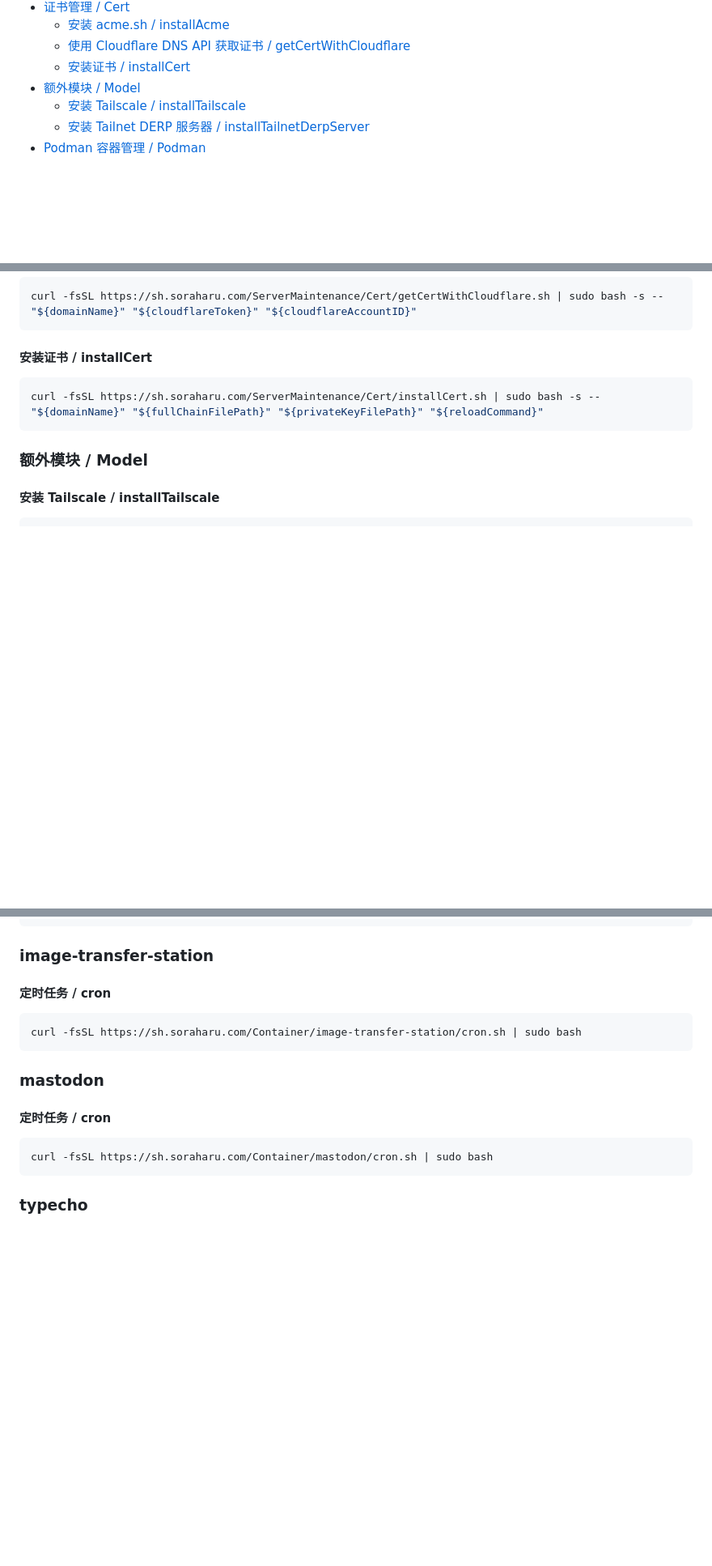
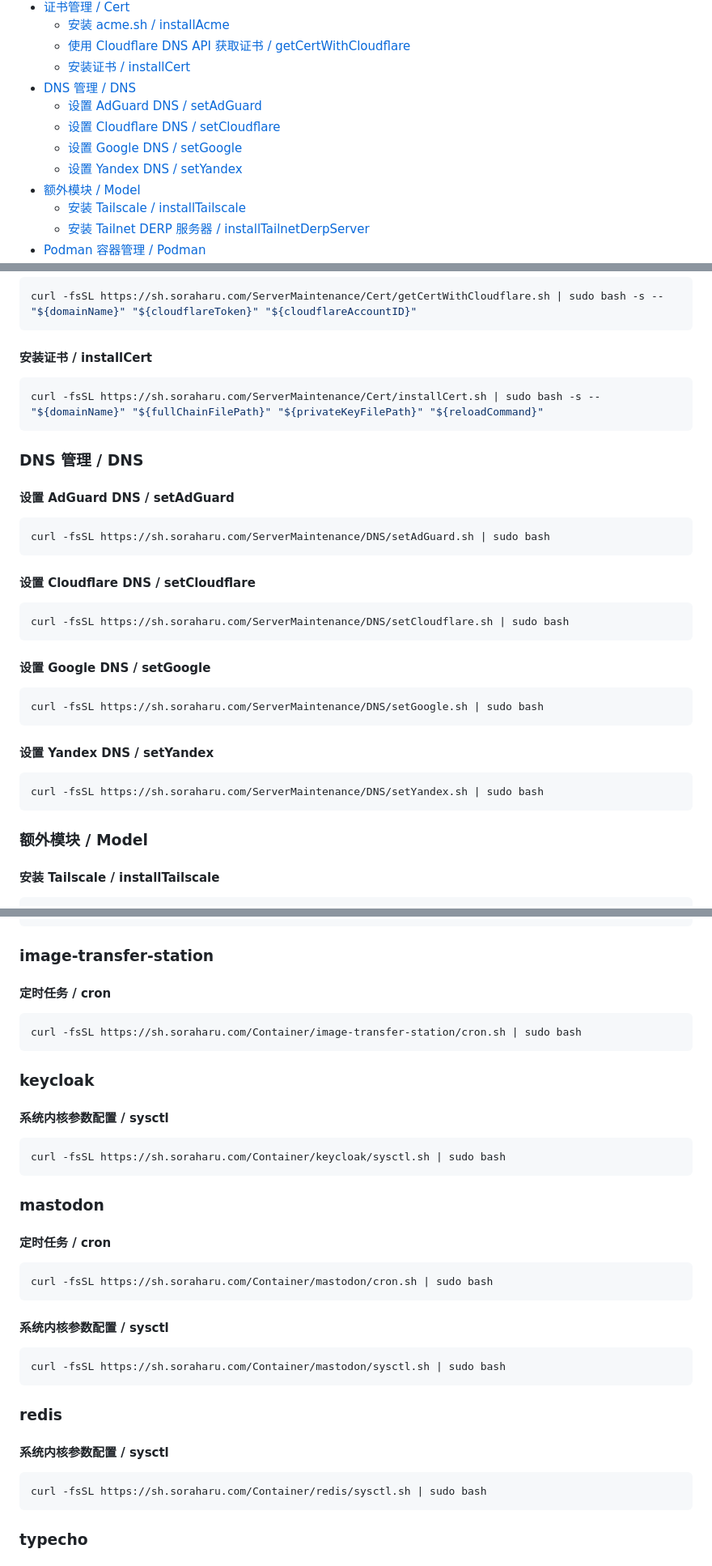
Before and after one commit to yanranxiaoxi/Server-Automation-Scripts, a Markdown page: README.md, 3 parts joined by grey strips. Shown at 81% size. GitHub-like rendering; blank space fills up the shorter version.

Commit message:
docs: 将新脚本添加到 README

````diff
--- a/README.md
+++ b/README.md
@@ -22,6 +22,11 @@
   - [安装 acme.sh / installAcme](#安装-acmesh--installacme)
   - [使用 Cloudflare DNS API 获取证书 / getCertWithCloudflare](#使用-cloudflare-dns-api-获取证书--getcertwithcloudflare)
   - [安装证书 / installCert](#安装证书--installcert)
+- [DNS 管理 / DNS](#dns-管理--dns)
+  - [设置 AdGuard DNS / setAdGuard](#设置-adguard-dns--setadguard)
+  - [设置 Cloudflare DNS / setCloudflare](#设置-cloudflare-dns--setcloudflare)
+  - [设置 Google DNS / setGoogle](#设置-google-dns--setgoogle)
+  - [设置 Yandex DNS / setYandex](#设置-yandex-dns--setyandex)
 - [额外模块 / Model](#额外模块--model)
   - [安装 Tailscale / installTailscale](#安装-tailscale--installtailscale)
   - [安装 Tailnet DERP 服务器 / installTailnetDerpServer](#安装-tailnet-derp-服务器--installtailnetderpserver)
@@ -156,6 +168,32 @@ curl -fsSL https://sh.soraharu.com/ServerMaintenance/Cert/getCertWithCloudflare.
 curl -fsSL https://sh.soraharu.com/ServerMaintenance/Cert/installCert.sh | sudo bash -s -- "${domainName}" "${fullChainFilePath}" "${privateKeyFilePath}" "${reloadCommand}"
 ```
 
+### DNS 管理 / DNS
+
+#### 设置 AdGuard DNS / setAdGuard
+
+```bash
+curl -fsSL https://sh.soraharu.com/ServerMaintenance/DNS/setAdGuard.sh | sudo bash
+```
+
+#### 设置 Cloudflare DNS / setCloudflare
+
+```bash
+curl -fsSL https://sh.soraharu.com/ServerMaintenance/DNS/setCloudflare.sh | sudo bash
+```
+
+#### 设置 Google DNS / setGoogle
+
+```bash
+curl -fsSL https://sh.soraharu.com/ServerMaintenance/DNS/setGoogle.sh | sudo bash
+```
+
+#### 设置 Yandex DNS / setYandex
+
+```bash
+curl -fsSL https://sh.soraharu.com/ServerMaintenance/DNS/setYandex.sh | sudo bash
+```
+
 ### 额外模块 / Model
 
 #### 安装 Tailscale / installTailscale
@@ -252,12 +298,34 @@ curl -fsSL https://sh.soraharu.com/Container/gitlab-runner/cron.sh | sudo bash
 curl -fsSL https://sh.soraharu.com/Container/image-transfer-station/cron.sh | sudo bash
 ```
 
+### keycloak
+
+#### 系统内核参数配置 / sysctl
+
+```bash
+curl -fsSL https://sh.soraharu.com/Container/keycloak/sysctl.sh | sudo bash
+```
+
 ### mastodon
 
 #### 定时任务 / cron
 
 ```bash
 curl -fsSL https://sh.soraharu.com/Container/mastodon/cron.sh | sudo bash
+```
+
+#### 系统内核参数配置 / sysctl
+
+```bash
+curl -fsSL https://sh.soraharu.com/Container/mastodon/sysctl.sh | sudo bash
+```
+
+### redis
+
+#### 系统内核参数配置 / sysctl
+
+```bash
+curl -fsSL https://sh.soraharu.com/Container/redis/sysctl.sh | sudo bash
 ```
 
 ### typecho
````
Also changed, not shown: other parts of README.md (+15 -0 lines).
